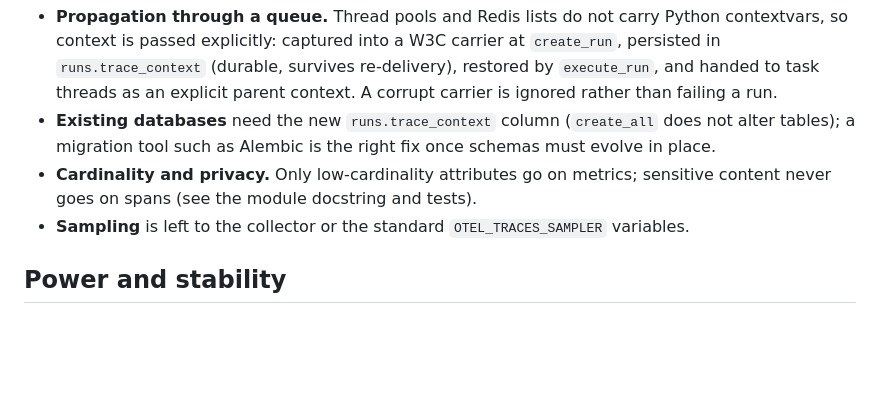
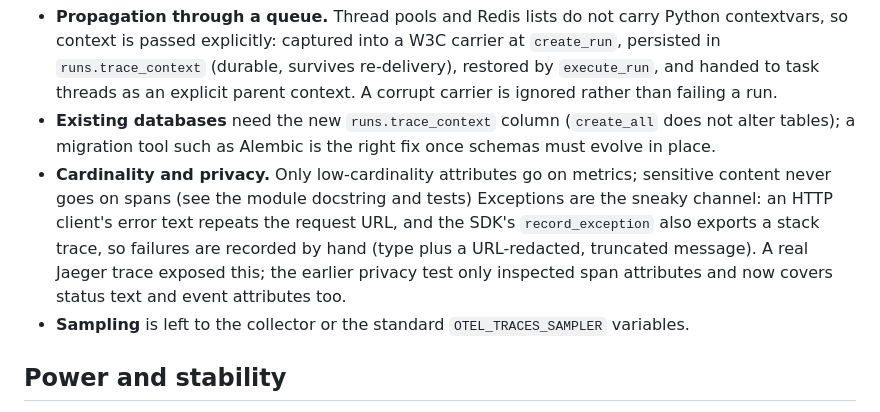
Before and after one commit to amitginz/agentprobe, a Markdown page: docs/DESIGN.md, the part around the change. Rendered like a GitHub page; blank space fills up the shorter version.

```diff
--- a/docs/DESIGN.md
+++ b/docs/DESIGN.md
@@ -144,7 +144,11 @@ retry made this run slow?", "did the worker that resumed this run share its trac
 - **Existing databases** need the new `runs.trace_context` column (`create_all` does not alter
   tables); a migration tool such as Alembic is the right fix once schemas must evolve in place.
 - **Cardinality and privacy.** Only low-cardinality attributes go on metrics; sensitive content
-  never goes on spans (see the module docstring and tests).
+  never goes on spans (see the module docstring and tests) Exceptions are the sneaky channel: an
+  HTTP client's error text repeats the request URL, and the SDK's `record_exception` also exports a
+  stack trace, so failures are recorded by hand (type plus a URL-redacted, truncated message). A real
+  Jaeger trace exposed this; the earlier privacy test only inspected span attributes and now covers
+  status text and event attributes too.
 - **Sampling** is left to the collector or the standard `OTEL_TRACES_SAMPLER` variables.
 
 ## Power and stability
```
Also changed, not shown: README.md (+44 -0 lines), docs/jaeger-trace.jpg (added), 4 other files.
